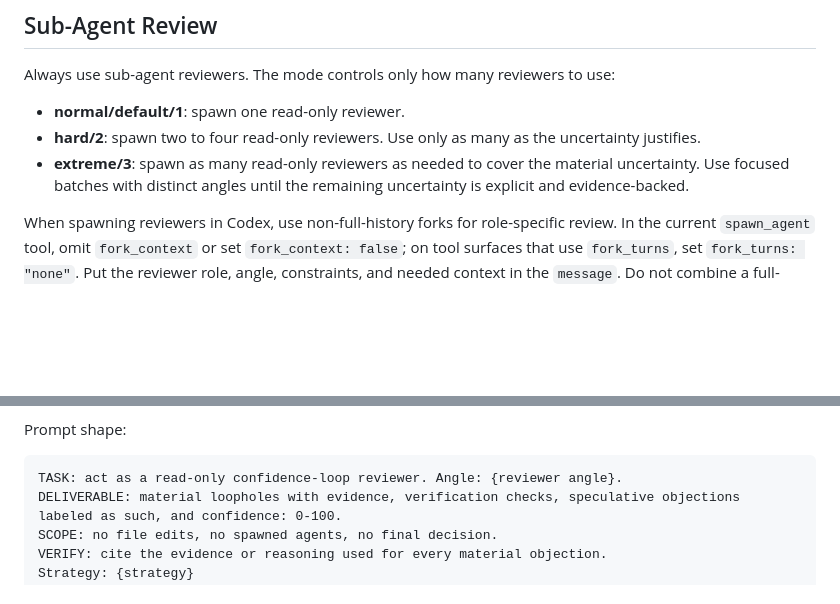
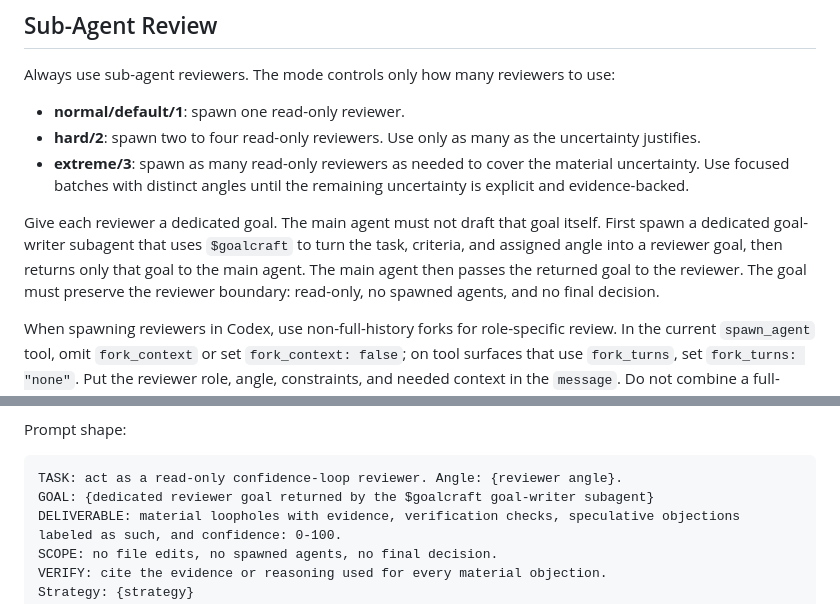
Before and after one commit to Hellfrosted/agents, a Markdown page: skills/confidence-loop/SKILL.md, 2 parts joined by grey strips. Drawn GitHub-style; blank space fills up the shorter version.

Commit message:
Add dedicated goal-writer prompts

````diff
--- a/skills/confidence-loop/SKILL.md
+++ b/skills/confidence-loop/SKILL.md
@@ -34,6 +34,13 @@ Always use sub-agent reviewers. The mode controls only how many reviewers to use
 - **hard/2**: spawn two to four read-only reviewers. Use only as many as the uncertainty justifies.
 - **extreme/3**: spawn as many read-only reviewers as needed to cover the material uncertainty. Use focused batches with distinct angles until the remaining uncertainty is explicit and evidence-backed.
 
+Give each reviewer a dedicated goal. The main agent must not draft that goal
+itself. First spawn a dedicated goal-writer subagent that uses `$goalcraft` to
+turn the task, criteria, and assigned angle into a reviewer goal, then returns
+only that goal to the main agent. The main agent then passes the returned goal
+to the reviewer. The goal must preserve the reviewer boundary: read-only, no
+spawned agents, and no final decision.
+
 When spawning reviewers in Codex, use non-full-history forks for role-specific
 review. In the current `spawn_agent` tool, omit `fork_context` or set
 `fork_context: false`; on tool surfaces that use `fork_turns`, set
@@ -58,6 +65,7 @@ Prompt shape:
 
 ```
 TASK: act as a read-only confidence-loop reviewer. Angle: {reviewer angle}.
+GOAL: {dedicated reviewer goal returned by the $goalcraft goal-writer subagent}
 DELIVERABLE: material loopholes with evidence, verification checks, speculative objections labeled as such, and confidence: 0-100.
 SCOPE: no file edits, no spawned agents, no final decision.
 VERIFY: cite the evidence or reasoning used for every material objection.
````
Also changed, not shown: skills/evo-end-to-end/SKILL.md (+13 -10 lines), skills/tuck/SKILL.md (+8 -0 lines).
